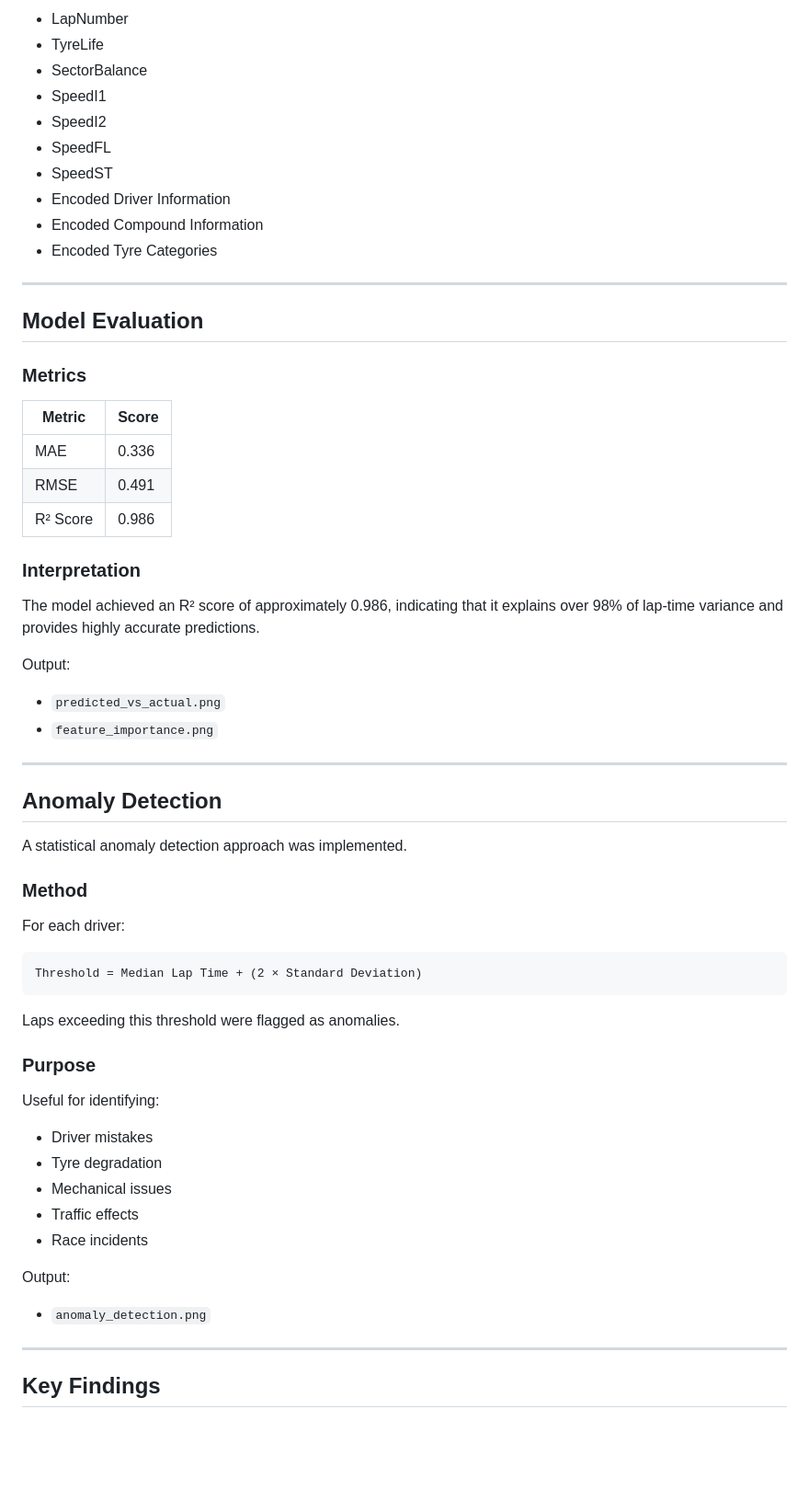
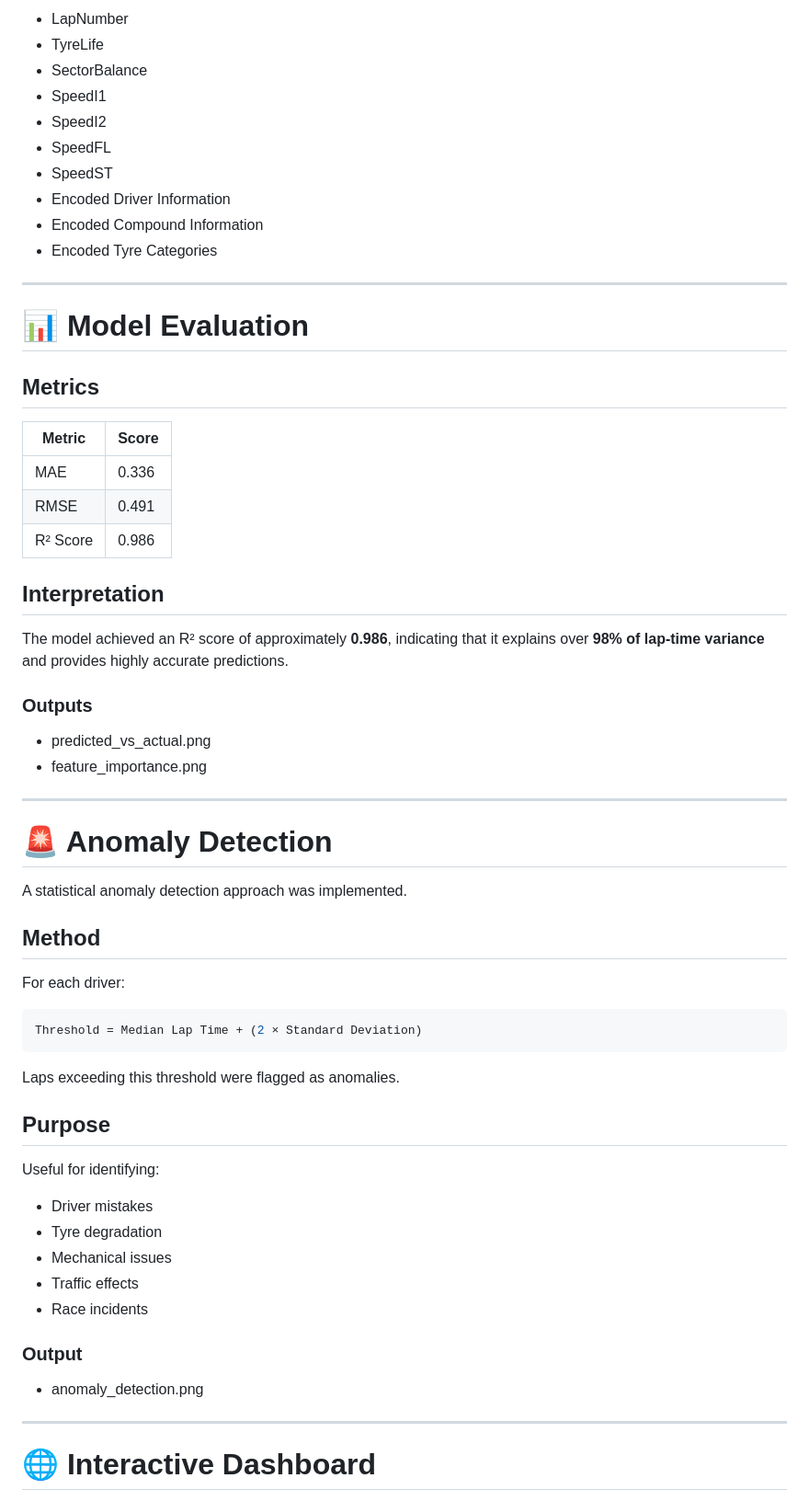
Before and after one commit to saranya-R16/f1-aiml-analysis, a Markdown page: README.md, the part around one of its changes. Shown at 92% size. Rendered like a GitHub page; blank space fills up the shorter version.

````diff
--- a/README.md
+++ b/README.md
@@ -209,67 +235,67 @@ LapTime
 
-* LapNumber
-* TyreLife
-* SectorBalance
-* SpeedI1
-* SpeedI2
-* SpeedFL
-* SpeedST
-* Encoded Driver Information
-* Encoded Compound Information
-* Encoded Tyre Categories
+- LapNumber
+- TyreLife
+- SectorBalance
+- SpeedI1
+- SpeedI2
+- SpeedFL
+- SpeedST
+- Encoded Driver Information
+- Encoded Compound Information
+- Encoded Tyre Categories
 
 ---
 
-## Model Evaluation
+# 📊 Model Evaluation
 
-### Metrics
+## Metrics
 
-| Metric   | Score |
-| -------- | ----- |
-| MAE      | 0.336 |
-| RMSE     | 0.491 |
+| Metric | Score |
+|----------|----------|
+| MAE | 0.336 |
+| RMSE | 0.491 |
 | R² Score | 0.986 |
 
-### Interpretation
+## Interpretation
 
-The model achieved an R² score of approximately 0.986, indicating that it explains over 98% of lap-time variance and provides highly accurate predictions.
+The model achieved an R² score of approximately **0.986**, indicating that it explains over **98% of lap-time variance** and provides highly accurate predictions.
 
-Output:
+### Outputs
 
-* `predicted_vs_actual.png`
-* `feature_importance.png`
+- predicted_vs_actual.png
+- feature_importance.png
 
 ---
 
-## Anomaly Detection
+# 🚨 Anomaly Detection
 
 A statistical anomaly detection approach was implemented.
 
-### Method
+## Method
 
 For each driver:
 
-```text
+```python
 Threshold = Median Lap Time + (2 × Standard Deviation)
 ```
 
 Laps exceeding this threshold were flagged as anomalies.
 
-### Purpose
+## Purpose
 
 Useful for identifying:
 
-* Driver mistakes
-* Tyre degradation
-* Mechanical issues
-* Traffic effects
-* Race incidents
+- Driver mistakes
+- Tyre degradation
+- Mechanical issues
+- Traffic effects
+- Race incidents
 
-Output:
+### Output
 
-* `anomaly_detection.png`
+- anomaly_detection.png
 
 ---
 
-## Key Findings
+# 🌐 Interactive Dashboard
 
````
Also changed, not shown: other parts of README.md (+188 -112 lines).
